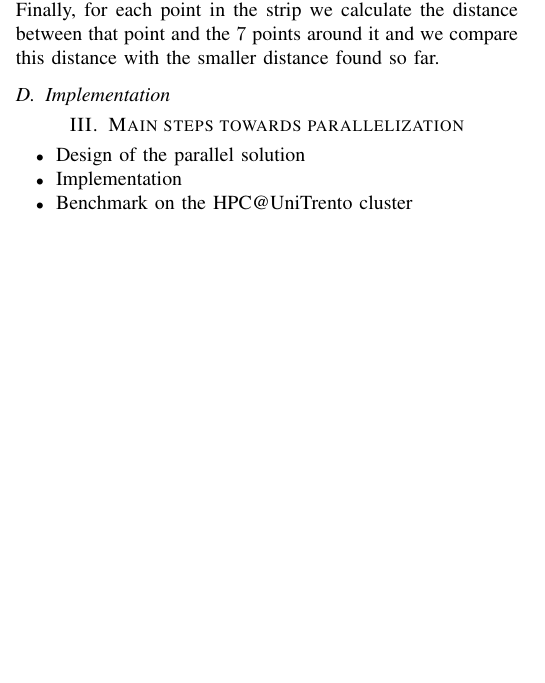
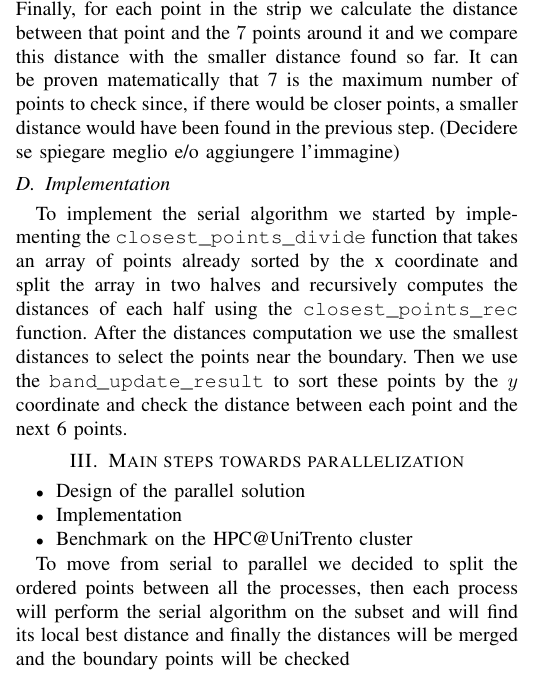
Before and after one commit to civts/hpc-22-report, a LaTeX paper (Report/conference_101719.tex, which reads Report/parallelization.tex, Report/problem_analysis.tex): part of one column of the page before the commit and part of one column of page 1 of 2 after it, cut so that both start at the same text, the shorter picture padded with empty space. Compiled offline with pdfLaTeX; a missing font is replaced by an installed copy or a similar font; a LaTeX package or settings file that is missing is left out.

Commit message:
checkpoint push

```diff
--- a/Report/parallelization.tex
+++ b/Report/parallelization.tex
@@ -3,3 +3,8 @@
   \item Implementation
   \item Benchmark on the HPC@UniTrento cluster
 \end{itemize}
+
+To move from serial to parallel we decided to split the ordered
+points between all the processes, then each process will perform
+the serial algorithm on the subset and will find its local best distance and
+finally the distances will be merged and the boundary points will be checked
--- a/Report/problem_analysis.tex
+++ b/Report/problem_analysis.tex
@@ -24,6 +26,14 @@ subset. To check these points we first select the strip of points with $x$ dista
 than the current smaller distance, then we sort the selected points by the $y$ coordinate.
 Finally, for each point in the strip we calculate the distance between that point and
 the $7$ points around it and we compare this distance with the smaller distance found so far.
-
+It can be proven matematically that 7 is the maximum number of points to check since, if there
+would be closer points, a smaller distance would have been found in the previous step.
+(Decidere se spiegare meglio e/o aggiungere l'immagine)
 
 \subsection{Implementation}
+To implement the serial algorithm we started by implementing the \verb+closest_points_divide+
+function that takes an array of points already sorted by the x coordinate and split the array in two
+halves and recursively computes the distances of each half using the \verb+closest_points_rec+
+function. After the distances computation we use the smallest distances to select the points
+near the boundary. Then we use the \verb+band_update_result+ to sort these points by the $y$ coordinate
+and check the distance between each point and the next 6 points.
```
Also changed, not shown: Report/conference_101719.pdf, Report/problem_analysis.tex (2 more changed lines), 6 other files.
